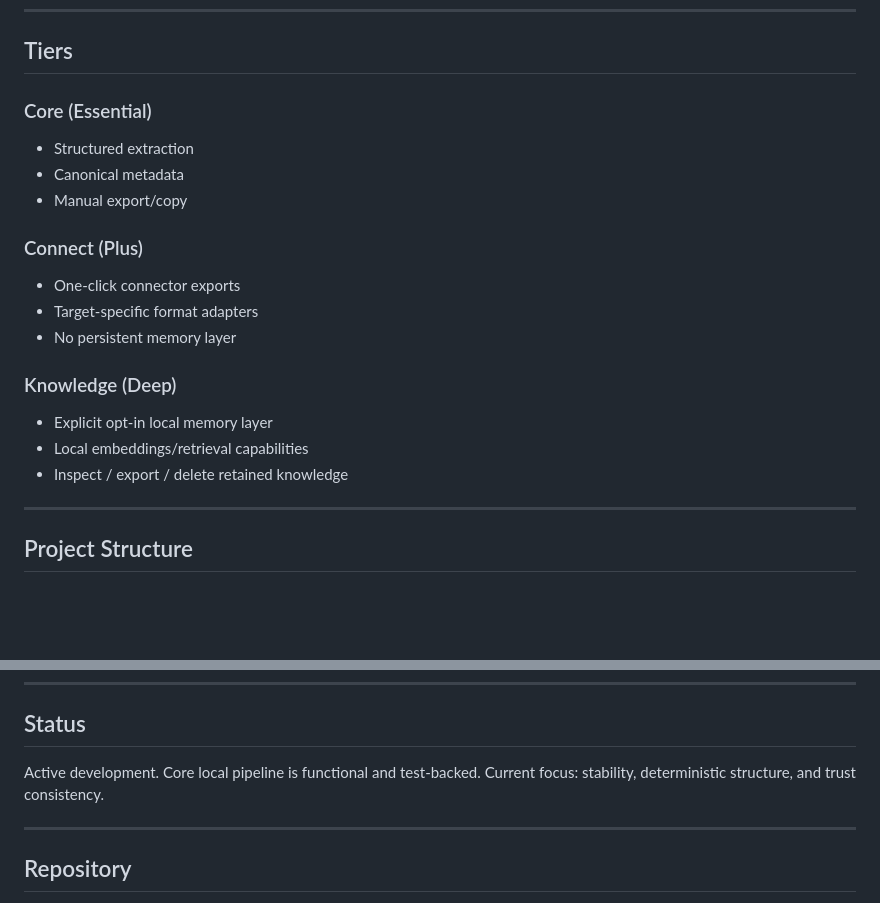
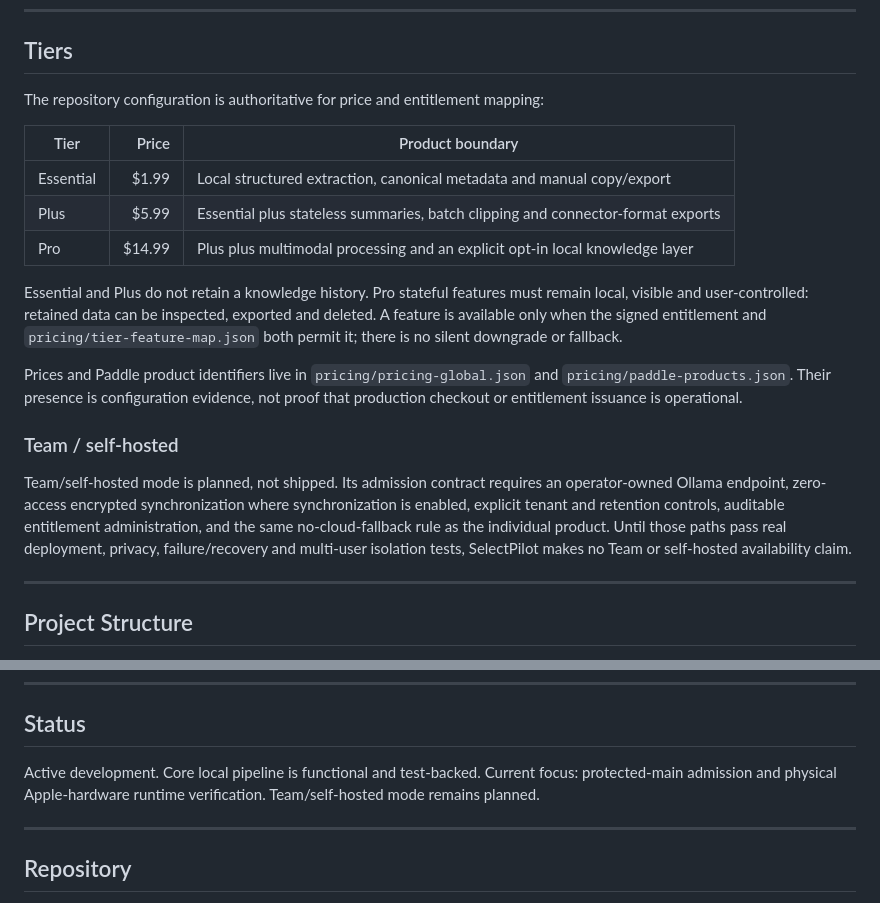
Before and after one commit to kristoffersodersten/selectpilot, a Markdown page: README.md, 2 parts joined by grey strips. Rendered like a GitHub page; blank space fills up the shorter version.

Commit message:
docs(product): clarify tier and delivery boundaries
Verified: pnpm lint && pnpm test

```diff
--- a/README.md
+++ b/README.md
@@ -111,20 +111,21 @@ Your hardware and selected profile determine latency/quality.
 
 ## Tiers
 
-### Core (Essential)
-- Structured extraction
-- Canonical metadata
-- Manual export/copy
+The repository configuration is authoritative for price and entitlement mapping:
 
-### Connect (Plus)
-- One-click connector exports
-- Target-specific format adapters
-- No persistent memory layer
+| Tier | Price | Product boundary |
+| --- | ---: | --- |
+| Essential | $1.99 | Local structured extraction, canonical metadata and manual copy/export |
+| Plus | $5.99 | Essential plus stateless summaries, batch clipping and connector-format exports |
+| Pro | $14.99 | Plus plus multimodal processing and an explicit opt-in local knowledge layer |
 
-### Knowledge (Deep)
-- Explicit opt-in local memory layer
-- Local embeddings/retrieval capabilities
-- Inspect / export / delete retained knowledge
+Essential and Plus do not retain a knowledge history. Pro stateful features must remain local, visible and user-controlled: retained data can be inspected, exported and deleted. A feature is available only when the signed entitlement and `pricing/tier-feature-map.json` both permit it; there is no silent downgrade or fallback.
+
+Prices and Paddle product identifiers live in `pricing/pricing-global.json` and `pricing/paddle-products.json`. Their presence is configuration evidence, not proof that production checkout or entitlement issuance is operational.
+
+### Team / self-hosted
+
+Team/self-hosted mode is planned, not shipped. Its admission contract requires an operator-owned Ollama endpoint, zero-access encrypted synchronization where synchronization is enabled, explicit tenant and retention controls, auditable entitlement administration, and the same no-cloud-fallback rule as the individual product. Until those paths pass real deployment, privacy, failure/recovery and multi-user isolation tests, SelectPilot makes no Team or self-hosted availability claim.
 
 ---
 
@@ -157,7 +158,7 @@ Your hardware and selected profile determine latency/quality.
 
 Active development.
 Core local pipeline is functional and test-backed.
-Current focus: stability, deterministic structure, and trust consistency.
+Current focus: protected-main admission and physical Apple-hardware runtime verification. Team/self-hosted mode remains planned.
 
 ---
 
```
Also changed, not shown: ROADMAP.md (+28 -49 lines).
